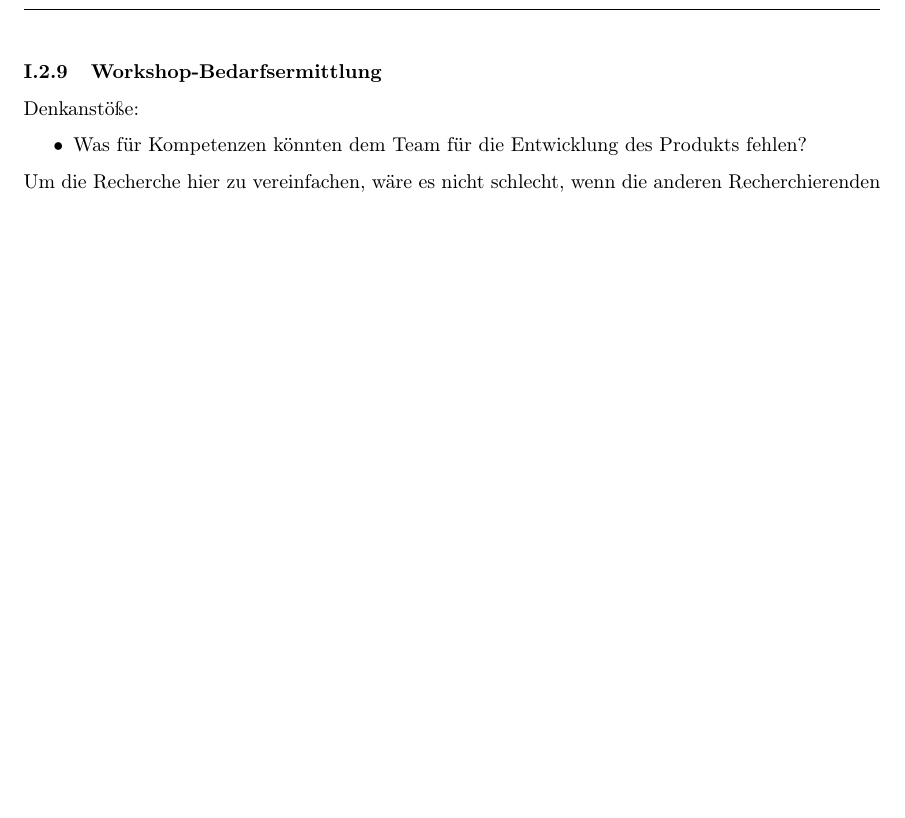
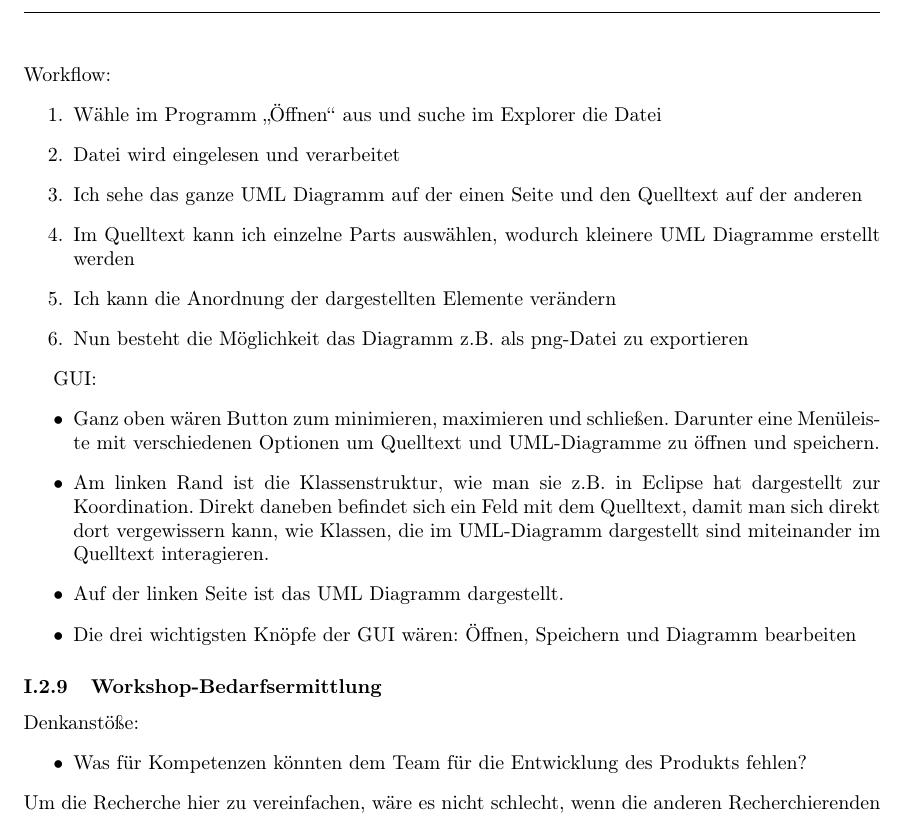
Before and after one commit to coffeemore/puml, a LaTeX document (documentation/projektdokumentation.tex, which reads documentation/ProduktvisionRecherche/ErsteUser-Story.tex): part of page 6 of 21 before the commit and part of page 6 of 22 after it, cut at the place of the change, the shorter picture padded with empty space. Compiled offline with pdfLaTeX.

Commit message:
Erste-User Story nochmals hinzugefügt

```diff
--- a/documentation/ProduktvisionRecherche/ErsteUser-Story.tex
+++ b/documentation/ProduktvisionRecherche/ErsteUser-Story.tex
@@ -5,4 +5,25 @@ Denkanstöße:
 \item Optional: Besprich dich mit dem / der Recherchierenden für die GUI-Anforderungen. Habt ihr unterschiedliche Vorstellungen vom Workflow und wenn ja, wie unterscheiden sie sich?
 \item Wie würde für dich rein intuitiv das Graphical User Interface aussehen? Wenn du das GUI mit nur drei Knöpfen bauen müsstest, welche Funktionen würdest du ihnen zuweisen?
 \end{itemize}
+Workflow:
+\begin{enumerate}
+\item Wähle im Programm „Öffnen“ aus und suche im Explorer die Datei
+\item Datei wird eingelesen und verarbeitet
+\item Ich sehe das ganze UML Diagramm auf der einen Seite und den Quelltext auf der anderen
+\item Im Quelltext kann ich einzelne Parts auswählen, wodurch kleinere UML Diagramme erstellt werden
+\item Ich kann die Anordnung der dargestellten Elemente verändern
+\item Nun besteht die Möglichkeit das Diagramm z.B. als png-Datei zu exportieren
+\end{enumerate}
+
+GUI:
+\begin{itemize}
+\item Ganz oben wären Button zum minimieren, maximieren und schließen. Darunter eine Menüleiste mit verschiedenen Optionen um Quelltext und UML-Diagramme zu öffnen und speichern.
+\item Am linken Rand ist die Klassenstruktur, wie man sie z.B. in Eclipse hat dargestellt zur Koordination. Direkt daneben befindet sich ein Feld mit dem Quelltext, damit man sich direkt dort vergewissern kann, wie Klassen, die im UML-Diagramm dargestellt sind miteinander im Quelltext interagieren.
+\item Auf der linken Seite ist das UML Diagramm dargestellt.
+\item Die drei wichtigsten Knöpfe der GUI wären: Öffnen, Speichern und Diagramm bearbeiten
+\end{itemize}
+
+
+
+
 \nsecend
```
